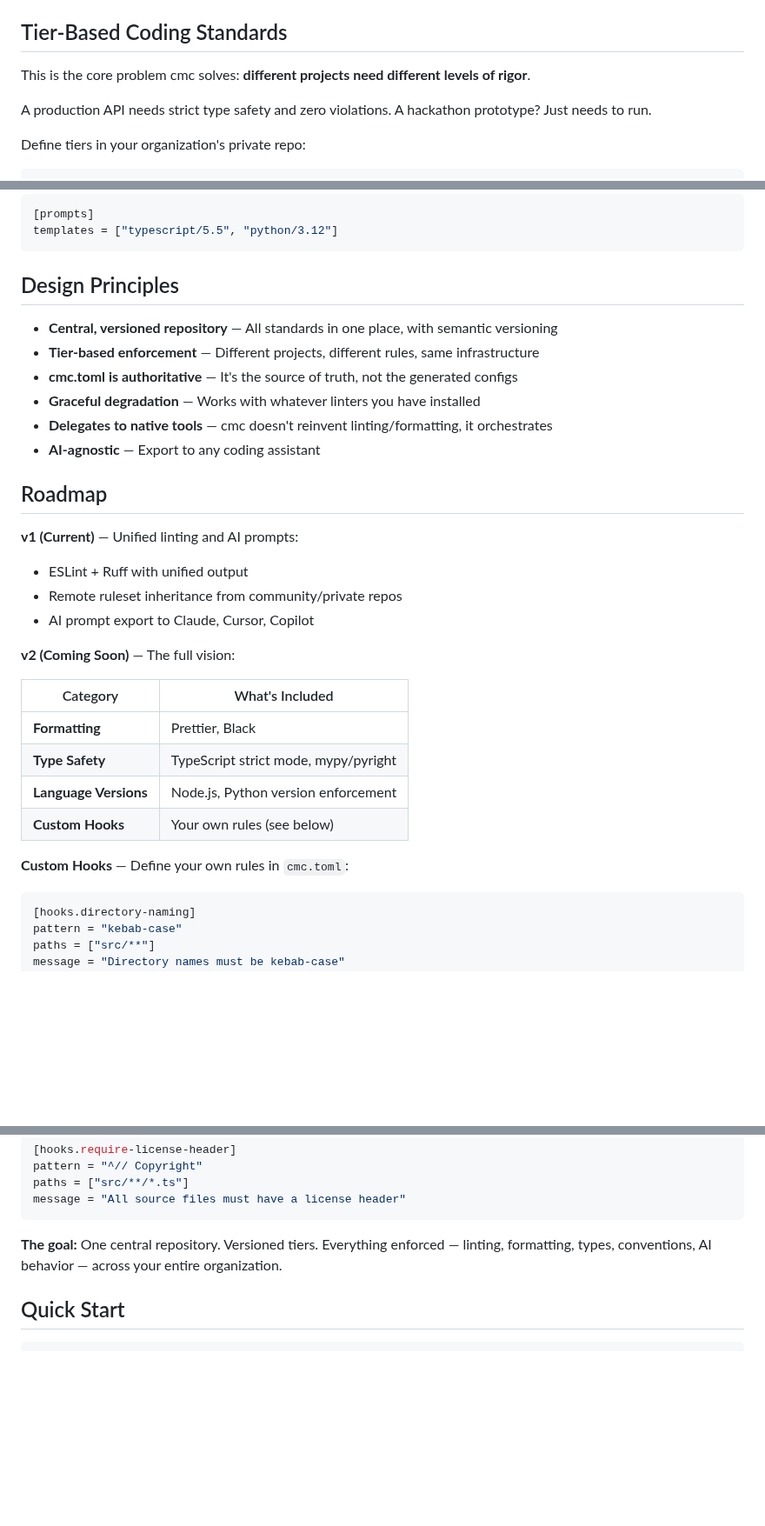
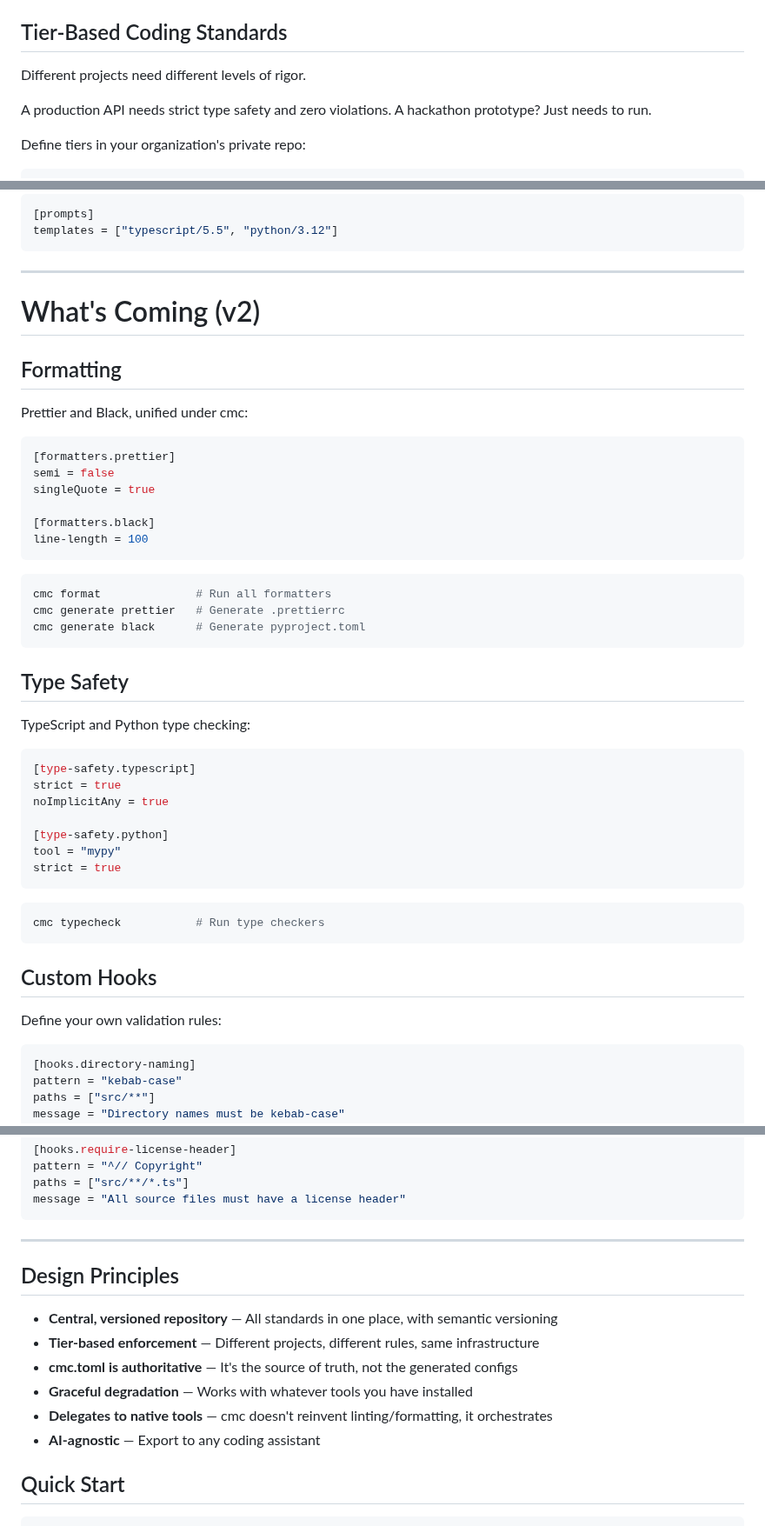
Before and after one commit to chrismlittle123/check-my-code-demo, a Markdown page: README.md, 3 parts joined by grey strips. Shown at 87% size. GitHub-like rendering; blank space fills up the shorter version.

````diff
--- a/README.md
+++ b/README.md
@@ -159,7 +204,7 @@ Set up the same structure for company-specific standards:
 
 ## Tier-Based Coding Standards
 
-This is the core problem cmc solves: **different projects need different levels of rigor**.
+Different projects need different levels of rigor.
 
 A production API needs strict type safety and zero violations. A hackathon prototype? Just needs to run.
 
@@ -217,32 +260,50 @@ Configure which prompts to use:
 templates = ["typescript/5.5", "python/3.12"]
 ```
 
-## Design Principles
+---
 
-- **Central, versioned repository** — All standards in one place, with semantic versioning
-- **Tier-based enforcement** — Different projects, different rules, same infrastructure
-- **cmc.toml is authoritative** — It's the source of truth, not the generated configs
-- **Graceful degradation** — Works with whatever linters you have installed
-- **Delegates to native tools** — cmc doesn't reinvent linting/formatting, it orchestrates
-- **AI-agnostic** — Export to any coding assistant
+# What's Coming (v2)
 
-## Roadmap
+## Formatting
 
-**v1 (Current)** — Unified linting and AI prompts:
-- ESLint + Ruff with unified output
-- Remote ruleset inheritance from community/private repos
-- AI prompt export to Claude, Cursor, Copilot
+Prettier and Black, unified under cmc:
 
-**v2 (Coming Soon)** — The full vision:
+```toml
+[formatters.prettier]
+semi = false
+singleQuote = true
 
-| Category | What's Included |
-|----------|-----------------|
-| **Formatting** | Prettier, Black |
-| **Type Safety** | TypeScript strict mode, mypy/pyright |
-| **Language Versions** | Node.js, Python version enforcement |
-| **Custom Hooks** | Your own rules (see below) |
+[formatters.black]
+line-length = 100
+```
 
-**Custom Hooks** — Define your own rules in `cmc.toml`:
+```bash
+cmc format              # Run all formatters
+cmc generate prettier   # Generate .prettierrc
+cmc generate black      # Generate pyproject.toml
+```
+
+## Type Safety
+
+TypeScript and Python type checking:
+
+```toml
+[type-safety.typescript]
+strict = true
+noImplicitAny = true
+
+[type-safety.python]
+tool = "mypy"
+strict = true
+```
+
+```bash
+cmc typecheck           # Run type checkers
+```
+
+## Custom Hooks
+
+Define your own validation rules:
 
 ```toml
 [hooks.directory-naming]
@@ -262,7 +323,16 @@ paths = ["src/**/*.ts"]
 message = "All source files must have a license header"
 ```
 
-**The goal:** One central repository. Versioned tiers. Everything enforced — linting, formatting, types, conventions, AI behavior — across your entire organization.
+---
+
+## Design Principles
+
+- **Central, versioned repository** — All standards in one place, with semantic versioning
+- **Tier-based enforcement** — Different projects, different rules, same infrastructure
+- **cmc.toml is authoritative** — It's the source of truth, not the generated configs
+- **Graceful degradation** — Works with whatever tools you have installed
+- **Delegates to native tools** — cmc doesn't reinvent linting/formatting, it orchestrates
+- **AI-agnostic** — Export to any coding assistant
 
 ## Quick Start
 
````
Also changed, not shown: other parts of README.md (+55 -12 lines).
